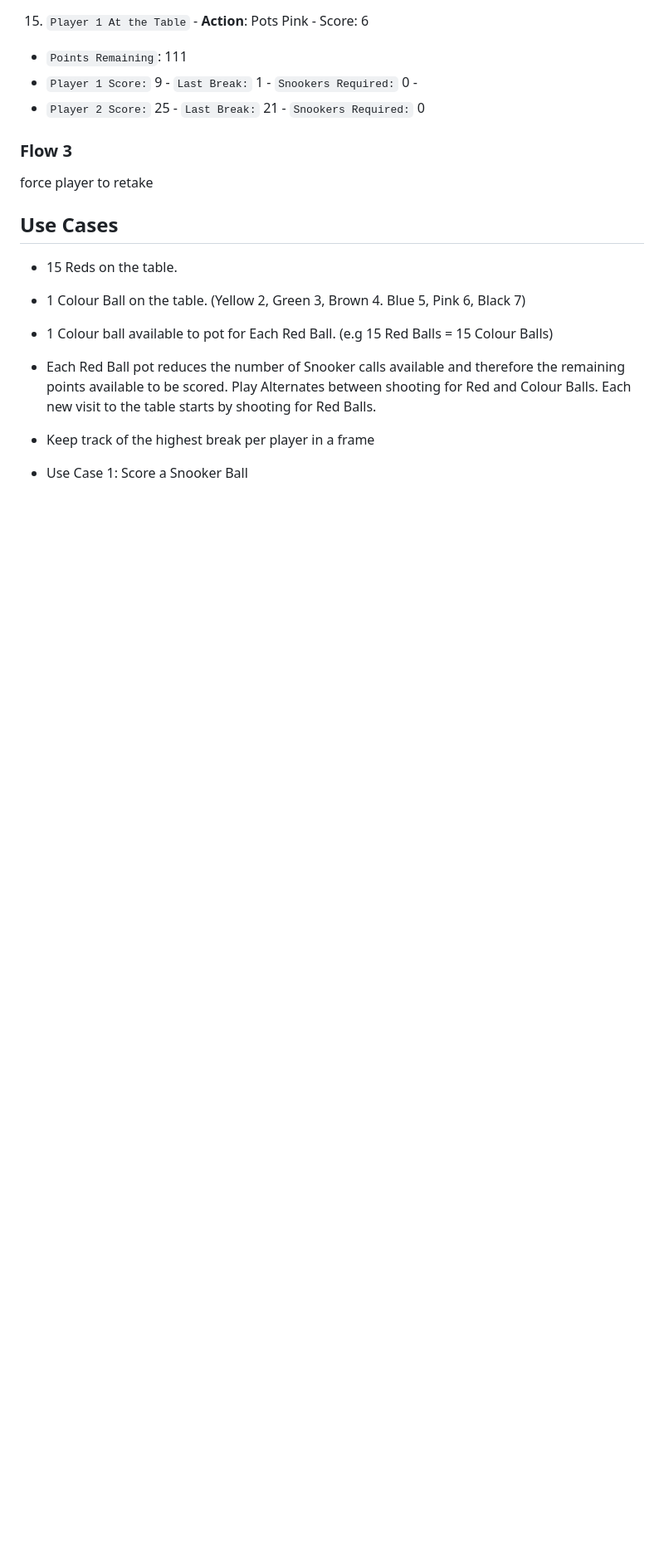
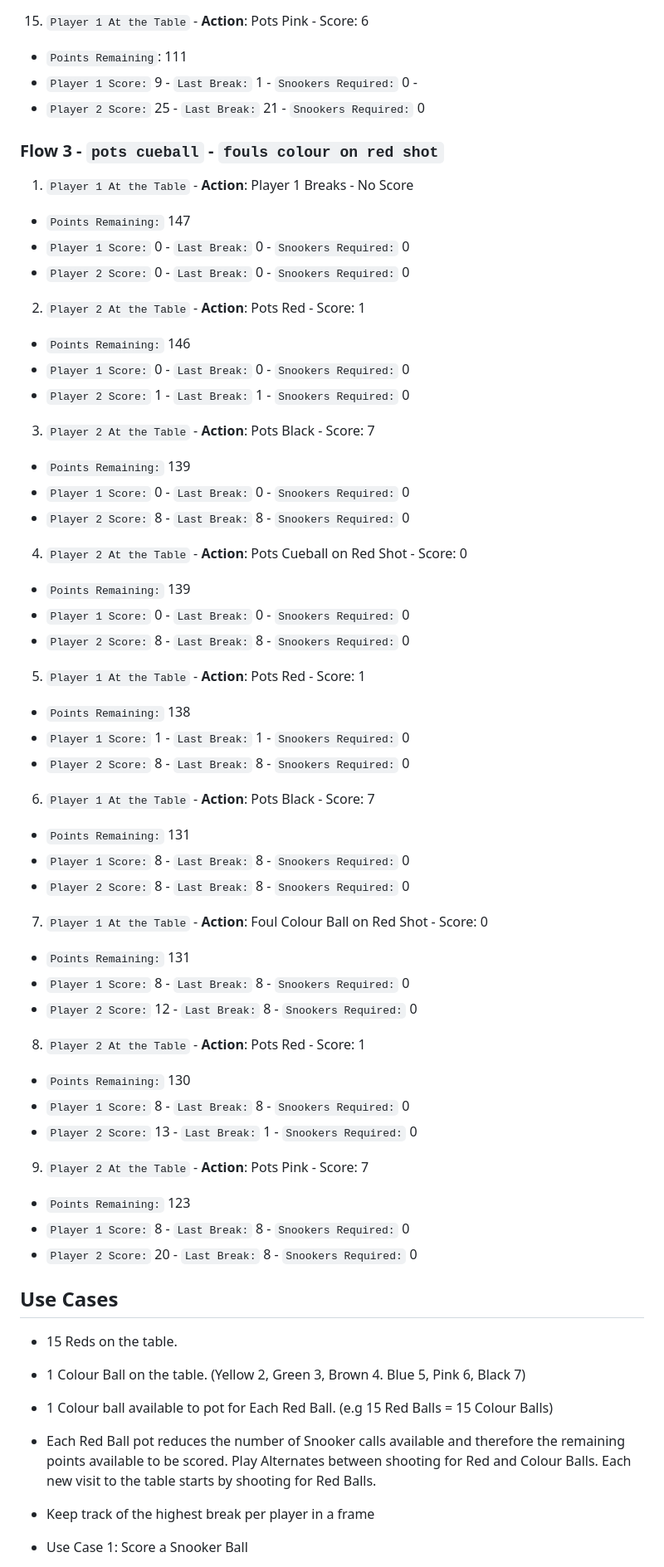
Before and after one commit to jg-digital-media/jgdm_snooker_scorer, a Markdown page: readme.md, the part around one of its changes. Shown at 83% size. GitHub-like rendering; blank space fills up the shorter version.

Commit message:
add user flow 3

```diff
--- a/readme.md
+++ b/readme.md
@@ -221,11 +221,54 @@ force player to retake
   + `Player 1 Score:` 9 - `Last Break:` 1 - `Snookers Required:` 0 -
   + `Player 2 Score:` 25 - `Last Break:` 21 - `Snookers Required:` 0
 
-### Flow 3
+### Flow 3 - `pots cueball` - `fouls colour on red shot`
+
+1. `Player 1 At the Table` - **Action**: Player 1 Breaks - No Score
+  + `Points Remaining:` 147
+  + `Player 1 Score:` 0 - `Last Break:` 0 - `Snookers Required:` 0
+  + `Player 2 Score:` 0 - `Last Break:` 0 - `Snookers Required:` 0
+
+2. `Player 2 At the Table` - **Action**: Pots Red - Score: 1
+  + `Points Remaining:` 146
+  + `Player 1 Score:` 0 - `Last Break:` 0 - `Snookers Required:` 0
+  + `Player 2 Score:` 1 - `Last Break:` 1 - `Snookers Required:` 0
+
+3. `Player 2 At the Table` - **Action**: Pots Black - Score: 7
+  + `Points Remaining:` 139
+  + `Player 1 Score:` 0 - `Last Break:` 0 - `Snookers Required:` 0
+  + `Player 2 Score:` 8 - `Last Break:` 8 - `Snookers Required:` 0
+
+4. `Player 2 At the Table` - **Action**: Pots Cueball on Red Shot - Score: 0
+  + `Points Remaining:` 139
+  + `Player 1 Score:` 0 - `Last Break:` 0 - `Snookers Required:` 0
+  + `Player 2 Score:` 8 - `Last Break:` 8 - `Snookers Required:` 0
+
+5. `Player 1 At the Table` - **Action**: Pots Red - Score: 1
+  + `Points Remaining:` 138
+  + `Player 1 Score:` 1 - `Last Break:` 1 - `Snookers Required:` 0
+  + `Player 2 Score:` 8 - `Last Break:` 8 - `Snookers Required:` 0
+
+6. `Player 1 At the Table` - **Action**: Pots Black - Score: 7
+  + `Points Remaining:` 131
+  + `Player 1 Score:` 8 - `Last Break:` 8 - `Snookers Required:` 0
+  + `Player 2 Score:` 8 - `Last Break:` 8 - `Snookers Required:` 0
+
+7. `Player 1 At the Table` - **Action**: Foul Colour Ball on Red Shot - Score: 0
+  + `Points Remaining:` 131
+  + `Player 1 Score:` 8 - `Last Break:` 8 - `Snookers Required:` 0
+  + `Player 2 Score:` 12 - `Last Break:` 8 - `Snookers Required:` 0
+
+8. `Player 2 At the Table` - **Action**: Pots Red - Score: 1
+  + `Points Remaining:` 130
+  + `Player 1 Score:` 8 - `Last Break:` 8 - `Snookers Required:` 0
+  + `Player 2 Score:` 13 - `Last Break:` 1 - `Snookers Required:` 0
+
+9. `Player 2 At the Table` - **Action**: Pots Pink - Score: 7
+  + `Points Remaining:` 123
+  + `Player 1 Score:` 8 - `Last Break:` 8 - `Snookers Required:` 0
+  + `Player 2 Score:` 20 - `Last Break:` 8 - `Snookers Required:` 0
 
 
-
-force player to retake
 
 ## Use Cases
 
```
Also changed, not shown: other parts of readme.md (+2 -4 lines).
